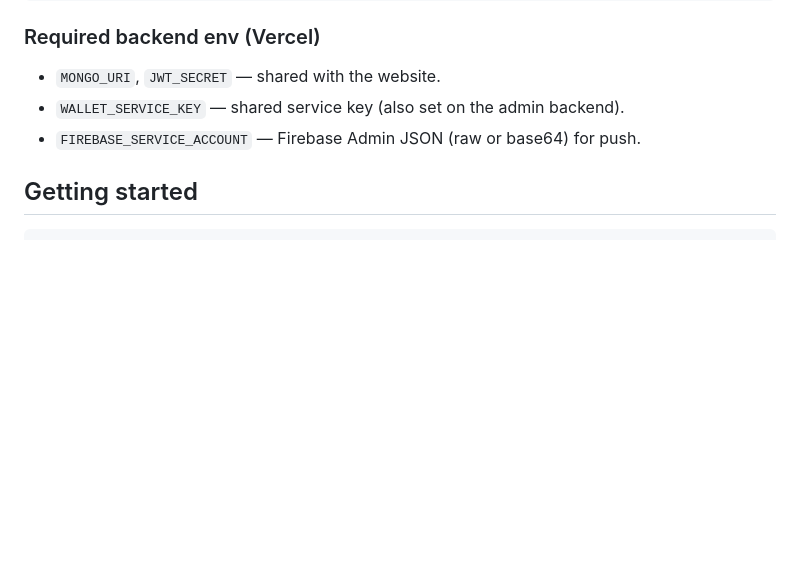
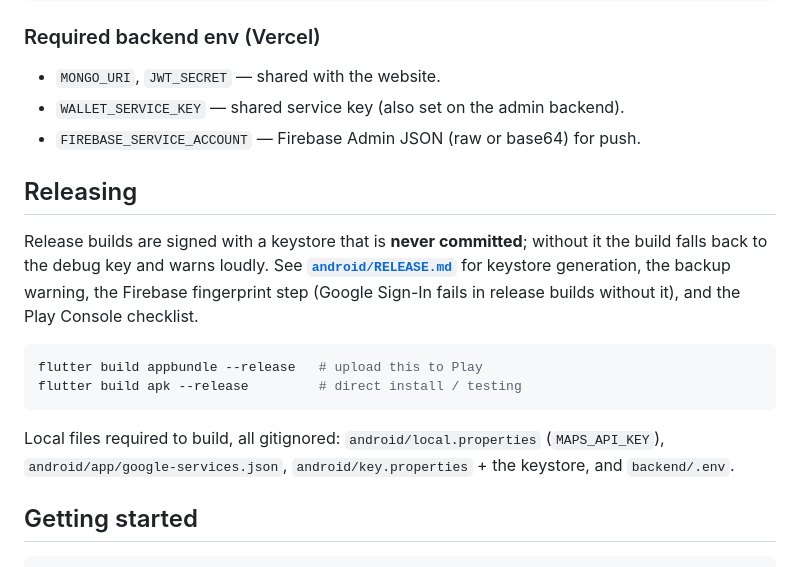
Before and after one commit to Fitbox-41/FitBox-App, a Markdown page: README.md, the part around the change. Drawn GitHub-style; blank space fills up the shorter version.

````diff
--- a/README.md
+++ b/README.md
@@ -136,6 +136,23 @@ curl https://fit-box-app.vercel.app/health
 - `WALLET_SERVICE_KEY` — shared service key (also set on the admin backend).
 - `FIREBASE_SERVICE_ACCOUNT` — Firebase Admin JSON (raw or base64) for push.
 
+## Releasing
+
+Release builds are signed with a keystore that is **never committed**; without it
+the build falls back to the debug key and warns loudly. See
+**[`android/RELEASE.md`](android/RELEASE.md)** for keystore generation, the
+backup warning, the Firebase fingerprint step (Google Sign-In fails in release
+builds without it), and the Play Console checklist.
+
+```bash
+flutter build appbundle --release   # upload this to Play
+flutter build apk --release         # direct install / testing
+```
+
+Local files required to build, all gitignored:
+`android/local.properties` (`MAPS_API_KEY`), `android/app/google-services.json`,
+`android/key.properties` + the keystore, and `backend/.env`.
+
 ## Getting started
 
 ```bash
````
Also changed, not shown: PROGRESS.md (+57 -0 lines).
